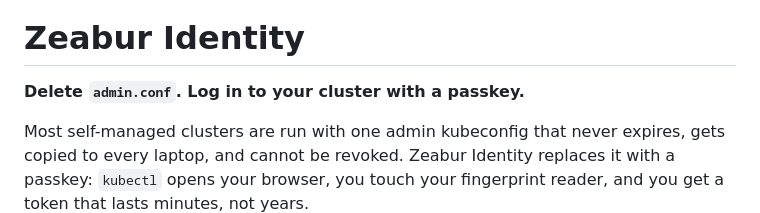
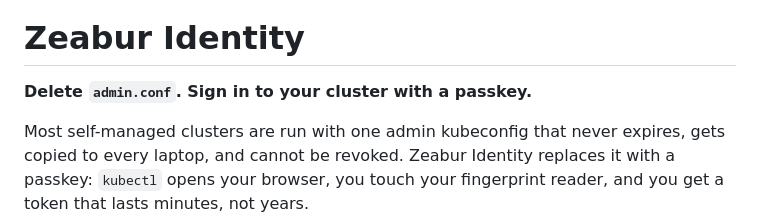
Before and after one commit to cpsc/identity, a Markdown page: README.md, the part around the change. GitHub-like rendering.

Commit message:
docs: say "sign in" in the README's tagline
Zeabur's term list uses "sign in" for this action, as the pages and
the cover do; "log in" was the only other form left.

Co-Authored-By: Claude Opus 5.5 <noreply@anthropic.com>
Signed-off-by: Yi-Jyun Pan <me@pan93.com>

```diff
--- a/README.md
+++ b/README.md
@@ -5,7 +5,7 @@
 
 # Zeabur Identity
 
-**Delete `admin.conf`. Log in to your cluster with a passkey.**
+**Delete `admin.conf`. Sign in to your cluster with a passkey.**
 
 Most self-managed clusters are run with one admin kubeconfig that never expires, gets copied to
 every laptop, and cannot be revoked. Zeabur Identity replaces it
```
